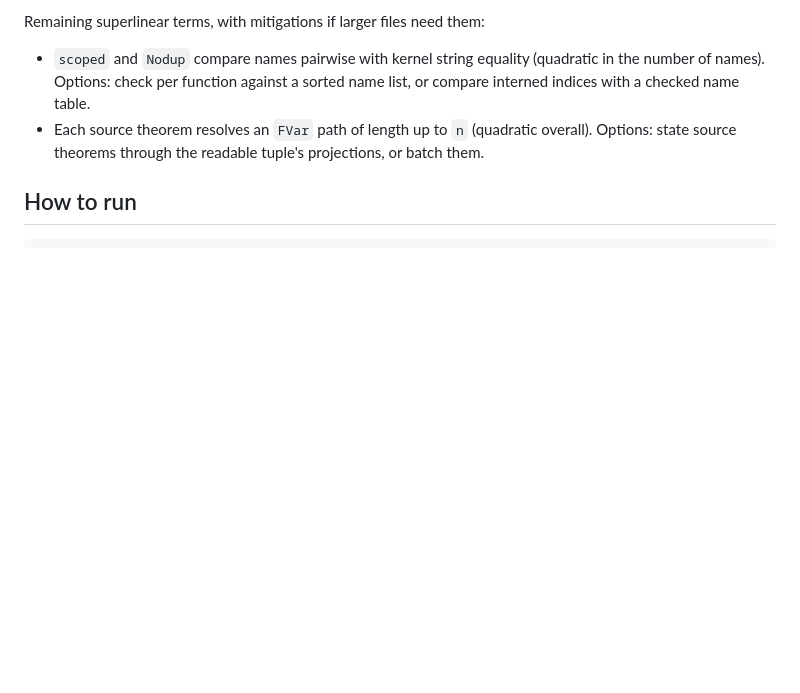
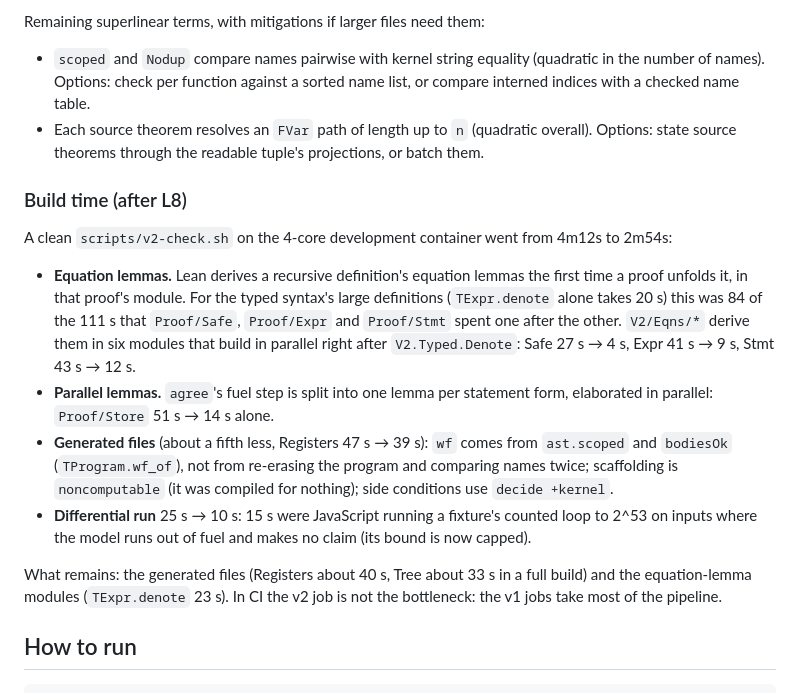
Before and after one commit to nathsou/ariadne, a Markdown page: docs/V2-PROGRESS.md, the part around the change. Rendered like a GitHub page; blank space fills up the shorter version.

Commit message:
docs: record the v2 build-time work
Co-Authored-By: Claude Opus 5.5 <noreply@anthropic.com>
Claude-Session: https://claude.ai/code/session_016Kv6jZRXiFEAXCFGmDzXJf

````diff
--- a/docs/V2-PROGRESS.md
+++ b/docs/V2-PROGRESS.md
@@ -374,6 +374,26 @@ Remaining superlinear terms, with mitigations if larger files need them:
 - Each source theorem resolves an `FVar` path of length up to `n` (quadratic overall). Options: state source theorems
   through the readable tuple's projections, or batch them.
 
+### Build time (after L8)
+
+A clean `scripts/v2-check.sh` on the 4-core development container went from 4m12s to 2m54s:
+
+- **Equation lemmas.** Lean derives a recursive definition's equation lemmas the first time a proof unfolds it, in
+  that proof's module. For the typed syntax's large definitions (`TExpr.denote` alone takes 20 s) this was 84 of
+  the 111 s that `Proof/Safe`, `Proof/Expr` and `Proof/Stmt` spent one after the other. `V2/Eqns/*` derive them
+  in six modules that build in parallel right after `V2.Typed.Denote`: Safe 27 s → 4 s, Expr 41 s → 9 s, Stmt
+  43 s → 12 s.
+- **Parallel lemmas.** `agree`'s fuel step is split into one lemma per statement form, elaborated in parallel:
+  `Proof/Store` 51 s → 14 s alone.
+- **Generated files** (about a fifth less, Registers 47 s → 39 s): `wf` comes from `ast.scoped` and
+  `bodiesOk` (`TProgram.wf_of`), not from re-erasing the program and comparing names twice; scaffolding is
+  `noncomputable` (it was compiled for nothing); side conditions use `decide +kernel`.
+- **Differential run** 25 s → 10 s: 15 s were JavaScript running a fixture's counted loop to 2^53 on inputs where
+  the model runs out of fuel and makes no claim (its bound is now capped).
+
+What remains: the generated files (Registers about 40 s, Tree about 33 s in a full build) and the equation-lemma
+modules (`TExpr.denote` 23 s). In CI the v2 job is not the bottleneck: the v1 jobs take most of the pipeline.
+
 ## How to run
 
 ```sh
````
